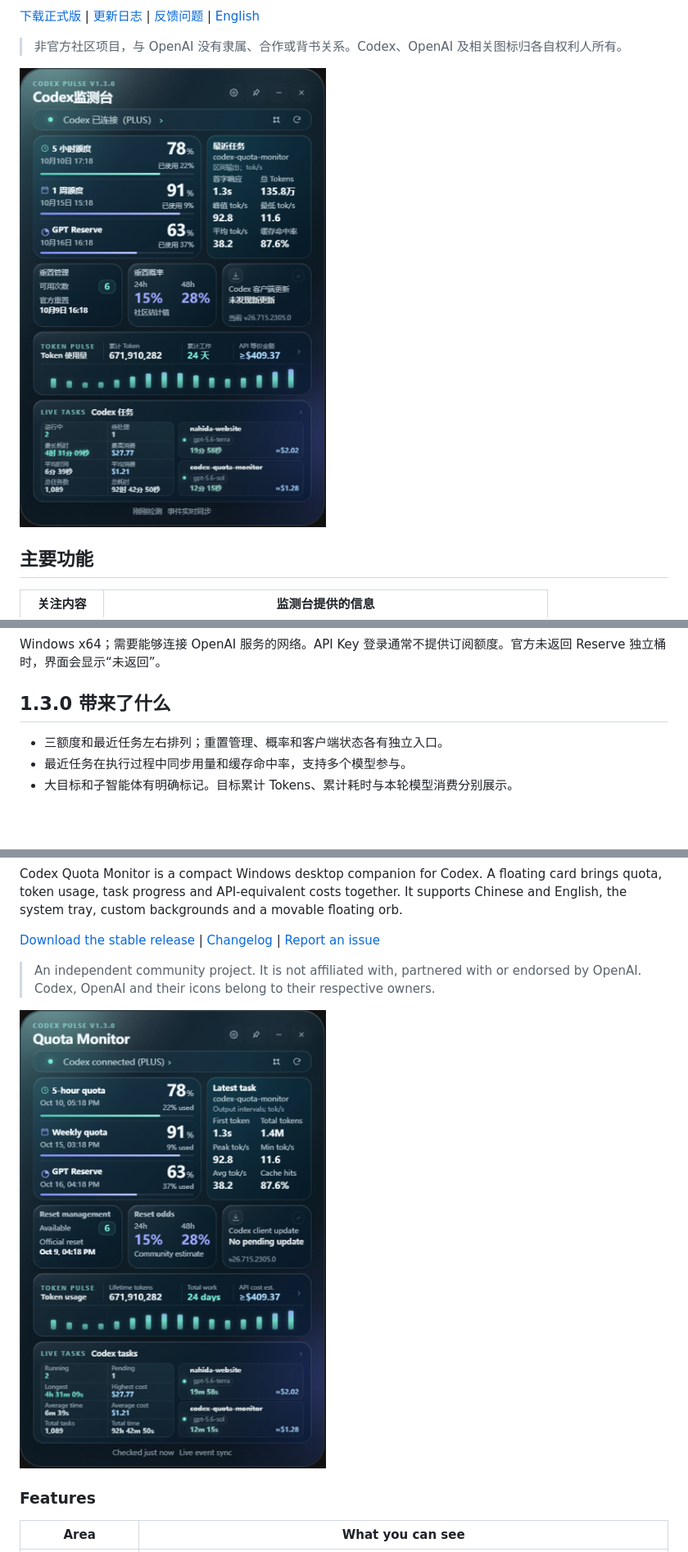
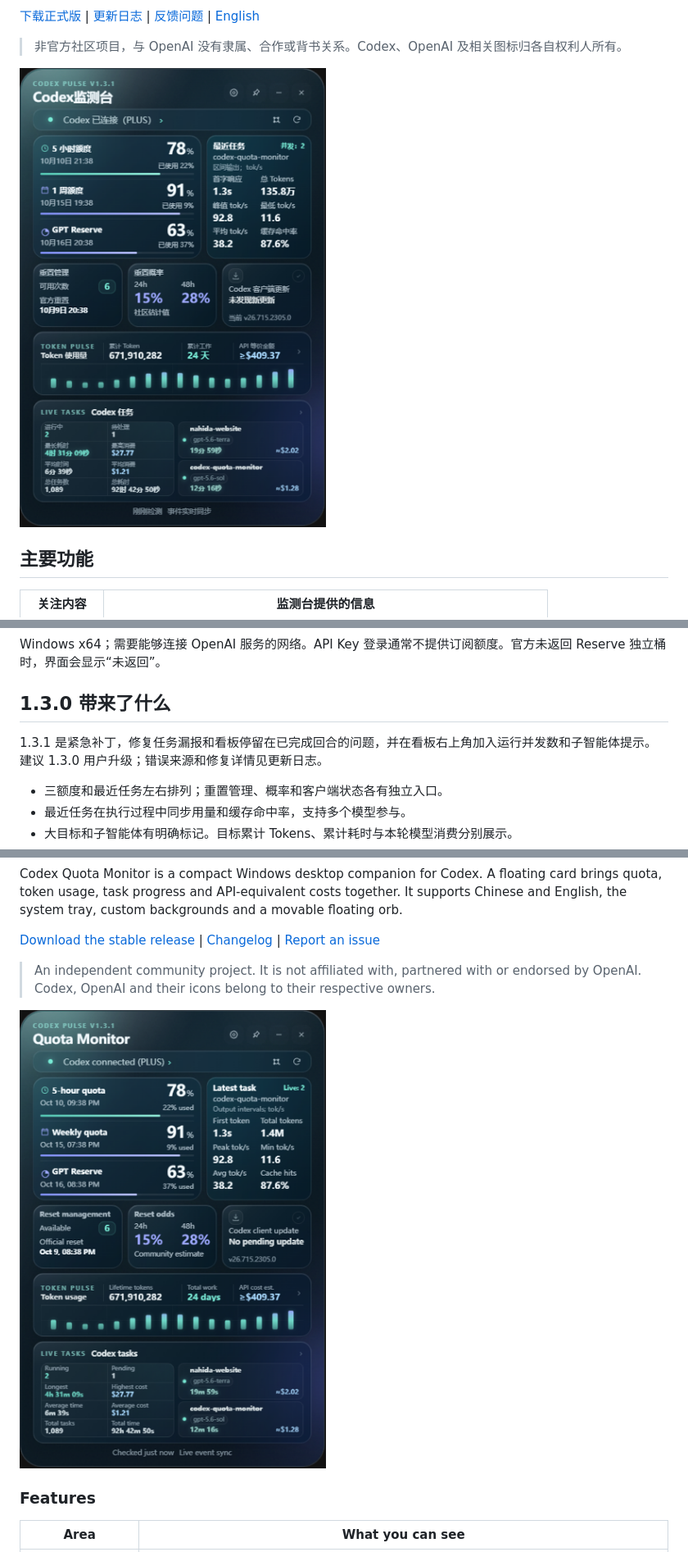
Before and after one commit to Nahida728/codex-quota-monitor, a Markdown page: README.md, 3 parts joined by grey strips. Shown at 82% size. Rendered like a GitHub page; pictures changed too: assets/screenshot-en.png, assets/screenshot-zh.png; blank space fills up the shorter version.

```diff
--- a/README.md
+++ b/README.md
@@ -36,6 +36,8 @@
 Windows x64；需要能够连接 OpenAI 服务的网络。API Key 登录通常不提供订阅额度。官方未返回 Reserve 独立桶时，界面会显示“未返回”。
 
 ## 1.3.0 带来了什么
+
+1.3.1 是紧急补丁，修复任务漏报和看板停留在已完成回合的问题，并在看板右上角加入运行并发数和子智能体提示。建议 1.3.0 用户升级；错误来源和修复详情见更新日志。
 
 - 三额度和最近任务左右排列；重置管理、概率和客户端状态各有独立入口。
 - 最近任务在执行过程中同步用量和缓存命中率，支持多个模型参与。
```
Also changed, not shown: other parts of README.md (+2 -0 lines), AGENTS.md (+13 -0 lines), CHANGELOG.md (+36 -0 lines), 14 other files.
